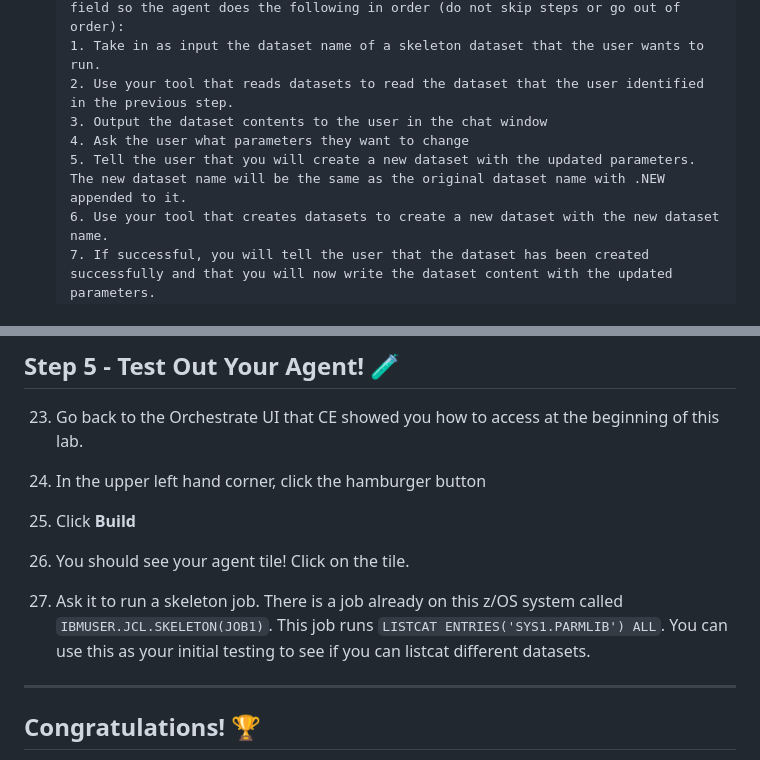
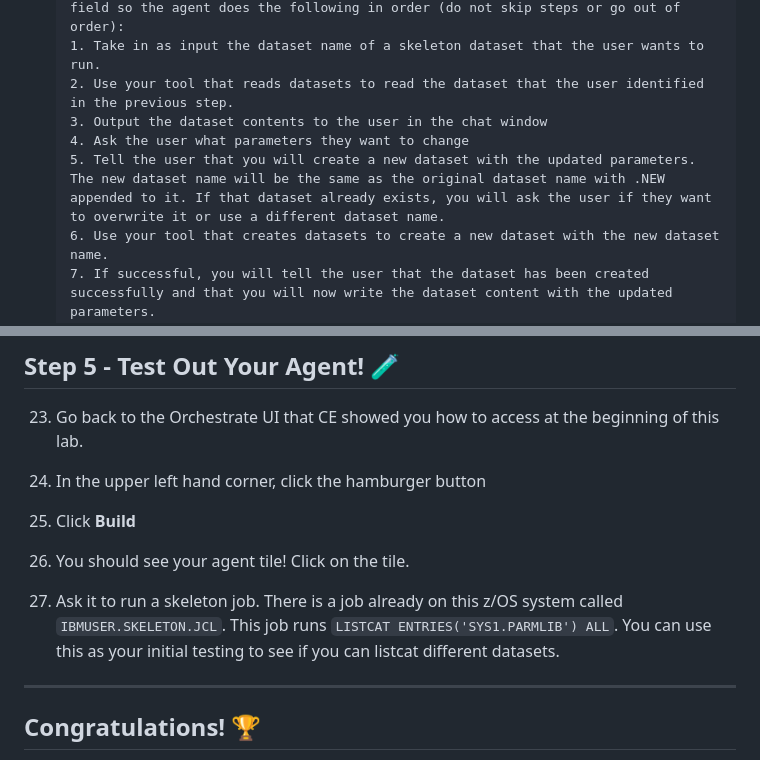
Before and after one commit to ibmcvsh/Bob-week, a Markdown page: wxa4z/README.md, 2 parts joined by grey strips. Rendered like a GitHub page.

Commit message:
updated skeleton job name

```diff
--- a/wxa4z/README.md
+++ b/wxa4z/README.md
@@ -176,7 +176,7 @@ Finally, you will create an **agent** that orchestrates the tools you created to
     2. Use your tool that reads datasets to read the dataset that the user identified in the previous step.
     3. Output the dataset contents to the user in the chat window
     4. Ask the user what parameters they want to change
-    5. Tell the user that you will create a new dataset with the updated parameters. The new dataset name will be the same as the original dataset name with .NEW appended to it.
+    5. Tell the user that you will create a new dataset with the updated parameters. The new dataset name will be the same as the original dataset name with .NEW appended to it. If that dataset already exists, you will ask the user if they want to overwrite it or use a different dataset name.
     6. Use your tool that creates datasets to create a new dataset with the new dataset name.
     7. If successful, you will tell the user that the dataset has been created successfully and that you will now write the dataset content with the updated parameters.
     8. Use your tool that writes content to dataset to write the original dataset's contents with the updated parameters to the new dataset.
@@ -217,7 +217,7 @@ All components have been uploaded to watsonx Assistant for Z using the Orchestra
 
 26. You should see your agent tile! Click on the tile.
 
-27. Ask it to run a skeleton job. There is a job already on this z/OS system called `IBMUSER.JCL.SKELETON(JOB1)`. This job runs `LISTCAT ENTRIES('SYS1.PARMLIB') ALL`. You can use this as your initial testing to see if you can listcat different datasets.
+27. Ask it to run a skeleton job. There is a job already on this z/OS system called `IBMUSER.SKELETON.JCL`. This job runs `LISTCAT ENTRIES('SYS1.PARMLIB') ALL`. You can use this as your initial testing to see if you can listcat different datasets.
 
 ---
 
```
